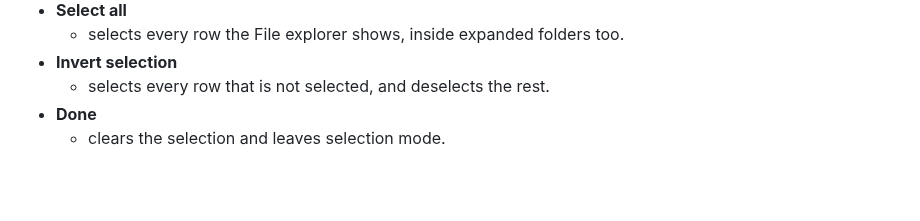
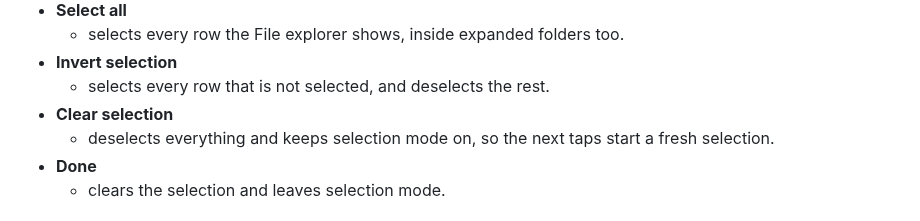
Before and after one commit to mnaoumov/obsidian-explorer-multi-select, a Markdown page: demo-vault/01 Selection mode.md, the part around the change. GitHub-like rendering; blank space fills up the shorter version.

```diff
--- a/demo-vault/01 Selection mode.md
+++ b/demo-vault/01 Selection mode.md
@@ -27,6 +27,8 @@ Every row now has a checkbox. Click [Apple](<./Materials/01 Selection mode/Apple
   - selects every row the File explorer shows, inside expanded folders too.
 - **Invert selection**
   - selects every row that is not selected, and deselects the rest.
+- **Clear selection**
+  - deselects everything and keeps selection mode on, so the next taps start a fresh selection.
 - **Done**
   - clears the selection and leaves selection mode.
 
```
Also changed, not shown: AGENTS.md (+2 -2 lines), README.md (+1 -1 lines), images/screenshots/screenshot-desktop-1.png, images/screenshots/screenshot-mobile-1.png, images/screenshots/screenshot-mobile-2.png, 4 other files.
